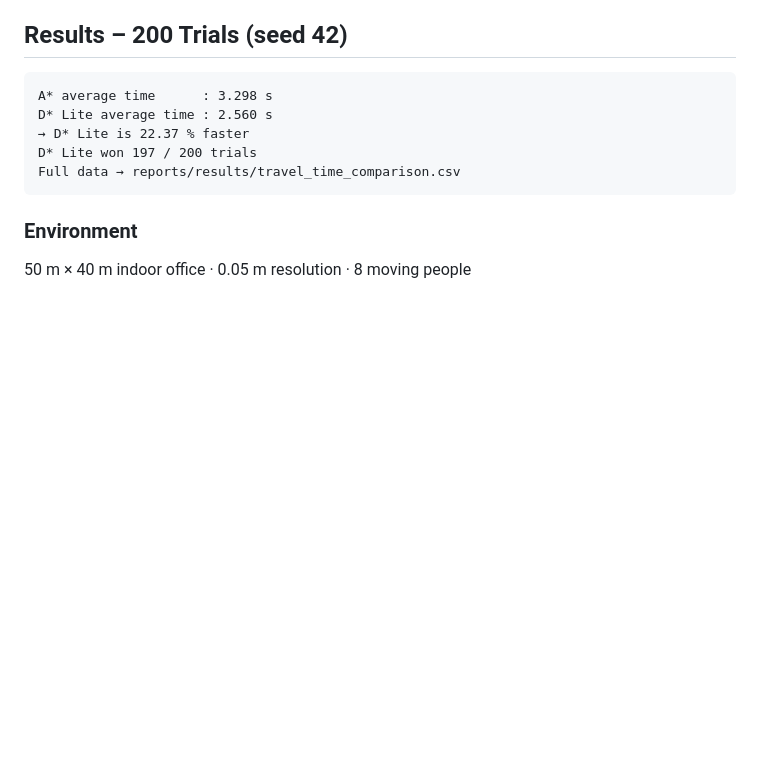
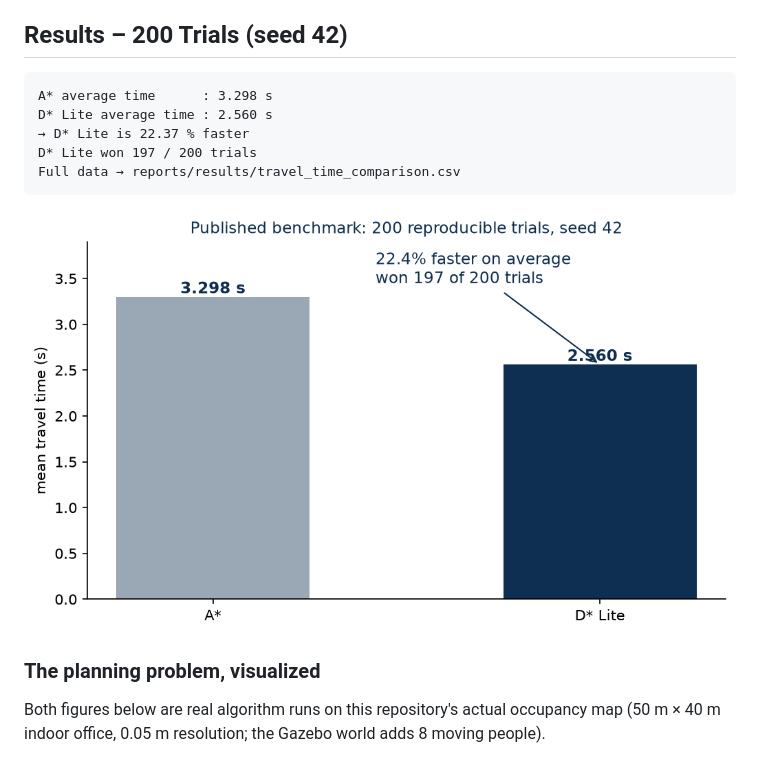
Before and after one commit to munawarkazmi/ros2-dynamic-path-planning, a Markdown page: README.md, the part around the change printed below. Rendered like a GitHub page; pictures changed too: docs/figures/benchmark_summary.png (added); blank space fills up the shorter version.

````diff
--- a/README.md
+++ b/README.md
@@ -23,8 +23,10 @@ D* Lite won 197 / 200 trials
 Full data → reports/results/travel_time_comparison.csv
 ```
 
+![Benchmark summary](docs/figures/benchmark_summary.png)
 
-### Environment
+### The planning problem, visualized
 
-50 m × 40 m indoor office · 0.05 m resolution · 8 moving people
+Both figures below are real algorithm runs on this repository's actual occupancy map
+(50 m × 40 m indoor office, 0.05 m resolution; the Gazebo world adds 8 moving people).
 
````
Also changed, not shown: other parts of README.md (+10 -1 lines), docs/figures/astar_plan.png (added), docs/figures/replan_obstacle.png (added).
